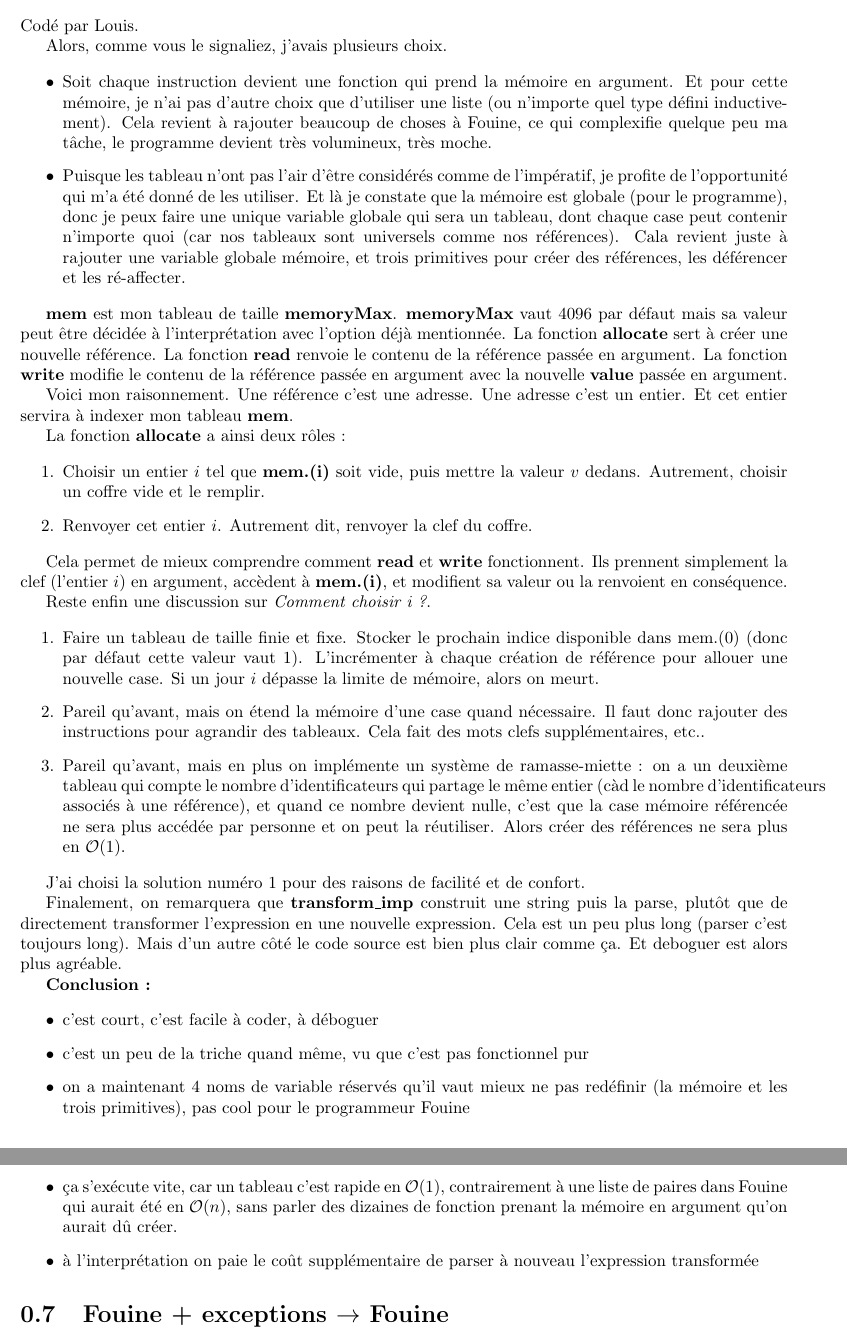
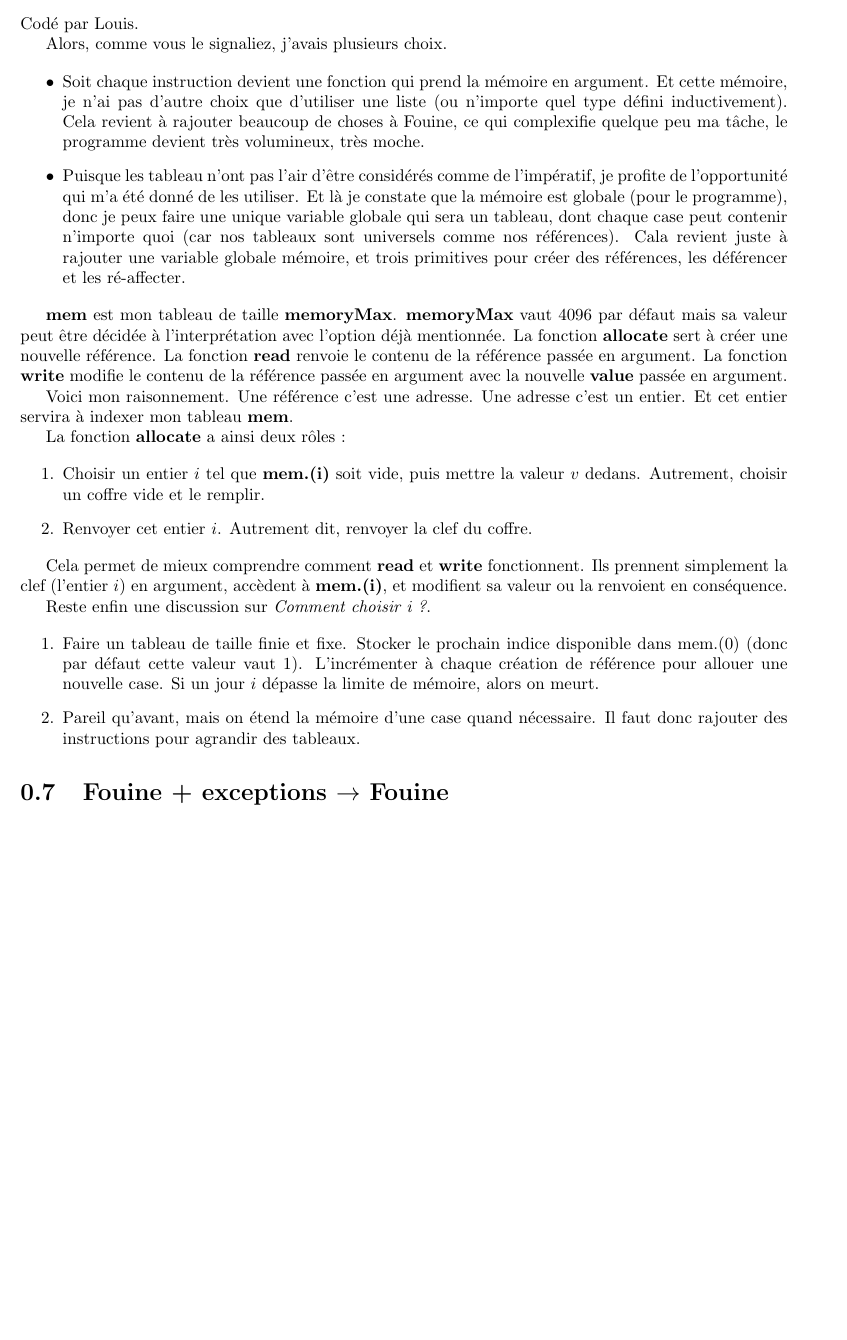
Before and after one commit to jetSett/Projet2-fouine, a LaTeX document (rapport2/rapport.tex): two parts of pages 3 and 4 of 4 before the commit and part of page 3 of 4 after it, the two joined at a grey line, cut so that both start at the same text, the shorter picture padded with empty space. Compiled offline with pdfLaTeX.

Commit message:
Petite modif rapport2

```diff
--- a/rapport2/rapport.tex
+++ b/rapport2/rapport.tex
@@ -5,7 +5,7 @@
 \usepackage{fullpage}
 
 % Title Page
-\title{Rendu 2 Projet 2}
+\title{Rendu 3 Projet 2}
 \author{Louis Bethune et Jo\"el Felderhoff}
 \date{}
 
@@ -59,7 +59,7 @@ Codé par Louis.
 Alors, comme vous le signaliez, j'avais plusieurs choix.
 
 \begin{itemize}
-\item Soit chaque instruction devient une fonction qui prend la mémoire en argument. Et pour cette mémoire, je n'ai pas d'autre choix que d'utiliser une liste (ou n'importe quel type défini inductivement). Cela revient à rajouter beaucoup de choses à Fouine, ce qui complexifie quelque peu ma tâche, le programme devient très volumineux, très moche.
+\item Soit chaque instruction devient une fonction qui prend la mémoire en argument. Et cette mémoire, je n'ai pas d'autre choix que d'utiliser une liste (ou n'importe quel type défini inductivement). Cela revient à rajouter beaucoup de choses à Fouine, ce qui complexifie quelque peu ma tâche, le programme devient très volumineux, très moche.
 \item Puisque les tableau n'ont pas l'air d'être considérés comme de l'impératif, je profite de l'opportunité qui m'a été donné de les utiliser. Et là je constate que la mémoire est globale (pour le programme), donc je peux faire une unique variable globale qui sera un tableau, dont chaque case peut contenir n'importe quoi (car nos tableaux sont universels comme nos références). Cala revient juste à rajouter une variable globale mémoire, et trois primitives pour créer des références, les déférencer et les ré-affecter.
 \end{itemize}
 
@@ -80,23 +80,8 @@ Reste enfin une discussion sur \textit{Comment choisir i ?}.
 
 \begin{enumerate}
 \item Faire un tableau de taille finie et fixe. Stocker le prochain indice disponible dans mem.(0) (donc par défaut cette valeur vaut $1$). L'incrémenter à chaque création de référence pour allouer une nouvelle case. Si un jour $i$ dépasse la limite de mémoire, alors on meurt.
-\item Pareil qu'avant, mais on étend la mémoire d'une case quand nécessaire. Il faut donc rajouter des instructions pour agrandir des tableaux. Cela fait des mots clefs supplémentaires, etc..
-\item Pareil qu'avant, mais en plus on implémente un système de ramasse-miette : on a un deuxième tableau qui compte le nombre d'identificateurs qui partage le même entier (càd le nombre d'identificateurs associés à une référence), et quand ce nombre devient nulle, c'est que la case mémoire référencée ne sera plus accédée par personne et on peut la réutiliser. Alors créer des références ne sera plus en $\mathcal{O}(1)$.
+\item Pareil qu'avant, mais on étend la mémoire d'une case quand nécessaire. Il faut donc rajouter des instructions pour agrandir des tableaux.
 \end{enumerate}
-
-J'ai choisi la solution numéro 1 pour des raisons de facilité et de confort.
-
-Finalement, on remarquera que \textbf{transform\_{}imp} construit une string puis la parse, plutôt que de directement transformer l'expression en une nouvelle expression. Cela est un peu plus long (parser c'est toujours long). Mais d'un autre côté le code source est bien plus clair comme ça. Et deboguer est alors plus agréable.
-
-\textbf{Conclusion :}
-
-\begin{itemize}
-\item c'est court, c'est facile à coder, à déboguer
-\item c'est un peu de la triche quand même, vu que c'est pas fonctionnel pur
-\item on a maintenant 4 noms de variable réservés qu'il vaut mieux ne pas redéfinir (la mémoire et les trois primitives), pas cool pour le programmeur Fouine
-\item ça s'exécute vite, car un tableau c'est rapide en $\mathcal{O}(1)$, contrairement à une liste de paires dans Fouine qui aurait été en $\mathcal{O}(n)$, sans parler des dizaines de fonction prenant la mémoire en argument qu'on aurait dû créer.
-\item à l'interprétation on paie le coût supplémentaire de parser à nouveau l'expression transformée
-\end{itemize}
 
 \section{Fouine + exceptions $\rightarrow$ Fouine}
 Codé par Joël
```
